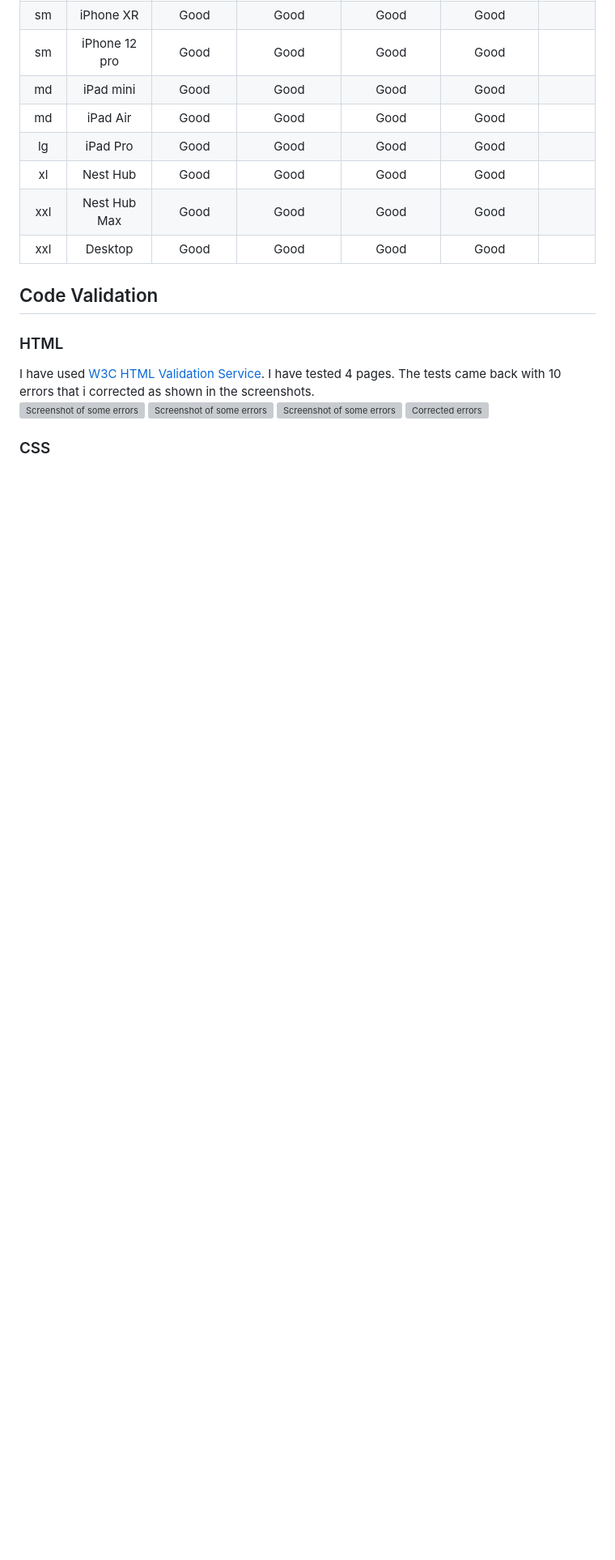
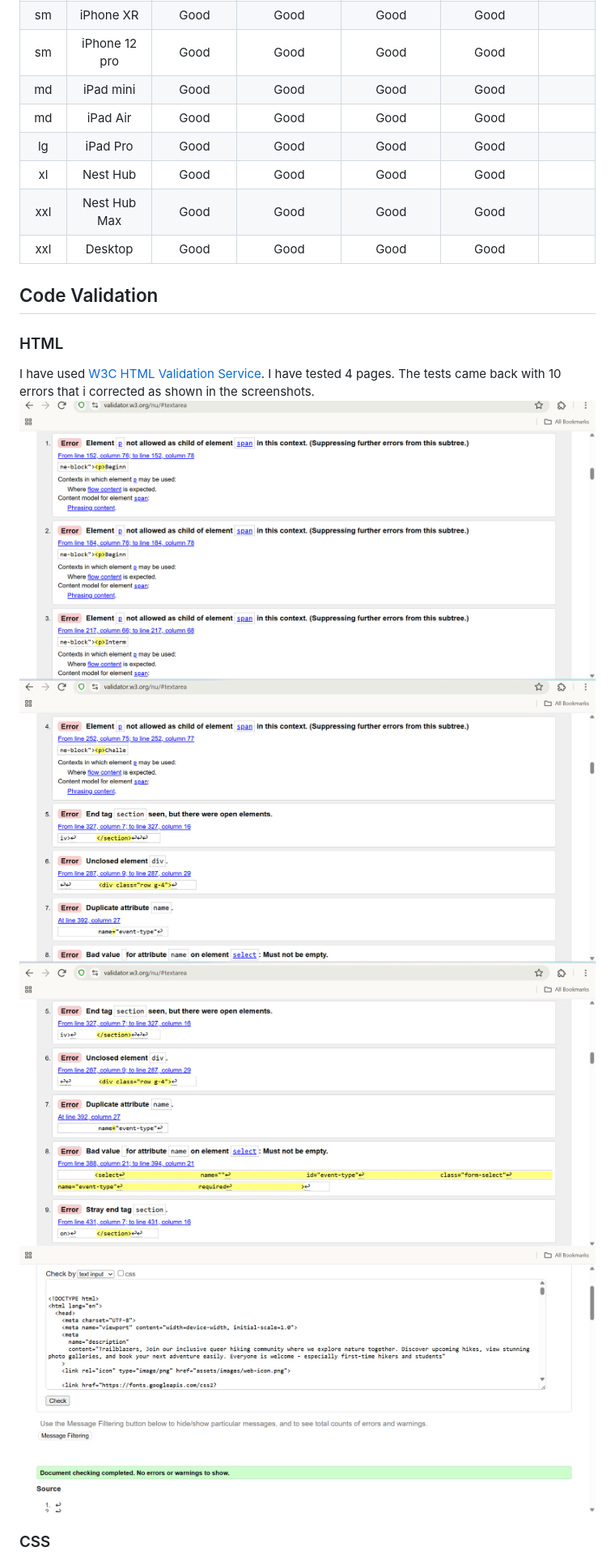
Before and after one commit to Court-Pencil/Trailblazers, a Markdown page: README.md, the part around the change printed below. Shown: that part at 81% size. GitHub-like rendering; blank space fills up the shorter version; grey boxes are pictures that could not be loaded.

Commit message:
fixed file paths on images in readme

```diff
--- a/README.md
+++ b/README.md
@@ -303,10 +303,10 @@ To ensure optimal responsiveness, I launched the website early in its developmen
 ### HTML
 
 I have used [W3C HTML Validation Service](https://validator.w3.org/). I have tested 4 pages. The tests came back with 10 errors that i corrected as shown in the screenshots.
-![Screenshot of some errors](docs\html-validation.png)
-![Screenshot of some errors](docs\html-validation1.png)
-![Screenshot of some errors](docs\html-validation2.png)
-![Corrected errors](docs\corrected-html-validations.png)
+![Screenshot of some errors](docs/html-validation.png)
+![Screenshot of some errors](docs/html-validation1.png)
+![Screenshot of some errors](docs/html-validation2.png)
+![Corrected errors](docs/corrected-html-validations.png)
 
 
 
```
Also changed, not shown: other parts of README.md (+9 -9 lines).
